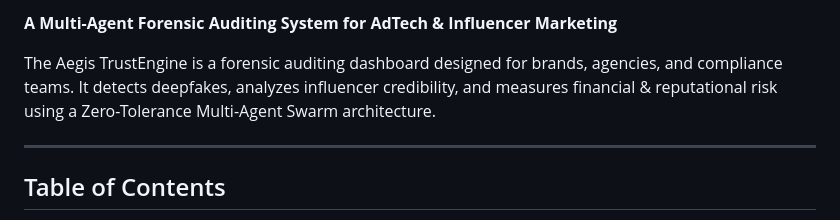
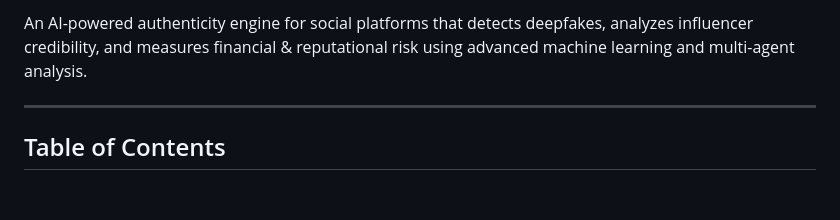
Before and after one commit to vishwashdark/dashboard, a Markdown page: README.md, the part around one of its changes. Drawn GitHub-style; blank space fills up the shorter version.

```diff
--- a/README.md
+++ b/README.md
@@ -2,7 +3,5 @@
 
-**A Multi-Agent Forensic Auditing System for AdTech & Influencer Marketing**
-
-The Aegis TrustEngine is a forensic auditing dashboard designed for brands, agencies, and compliance teams. It detects deepfakes, analyzes influencer credibility, and measures financial & reputational risk using a Zero-Tolerance Multi-Agent Swarm architecture.
+An AI-powered authenticity engine for social platforms that detects deepfakes, analyzes influencer credibility, and measures financial & reputational risk using advanced machine learning and multi-agent analysis.
 
 ---
 
```
Also changed, not shown: other parts of README.md (+2 -1 lines).
